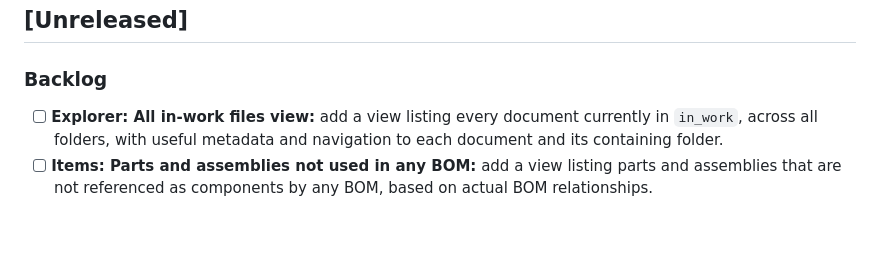
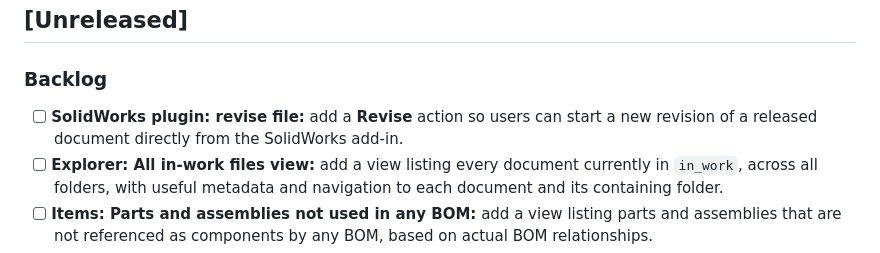
Before and after one commit to kishor-desarda/Kosha, a Markdown page: CHANGELOG.md, the part around the change. Drawn GitHub-style; blank space fills up the shorter version.

Commit message:
docs(backlog): add SolidWorks revise action

```diff
--- a/CHANGELOG.md
+++ b/CHANGELOG.md
@@ -7,6 +7,7 @@ The release workflow publishes the section for each tag as that release's notes.
 
 ### Backlog
 
+- [ ] **SolidWorks plugin: revise file:** add a **Revise** action so users can start a new revision of a released document directly from the SolidWorks add-in.
 - [ ] **Explorer: All in-work files view:** add a view listing every document currently in `in_work`, across all folders, with useful metadata and navigation to each document and its containing folder.
 - [ ] **Items: Parts and assemblies not used in any BOM:** add a view listing parts and assemblies that are not referenced as components by any BOM, based on actual BOM relationships.
 - [ ] **Recycle Bin: Select All:** add a button to select every item when purging the recycle bin.
```
